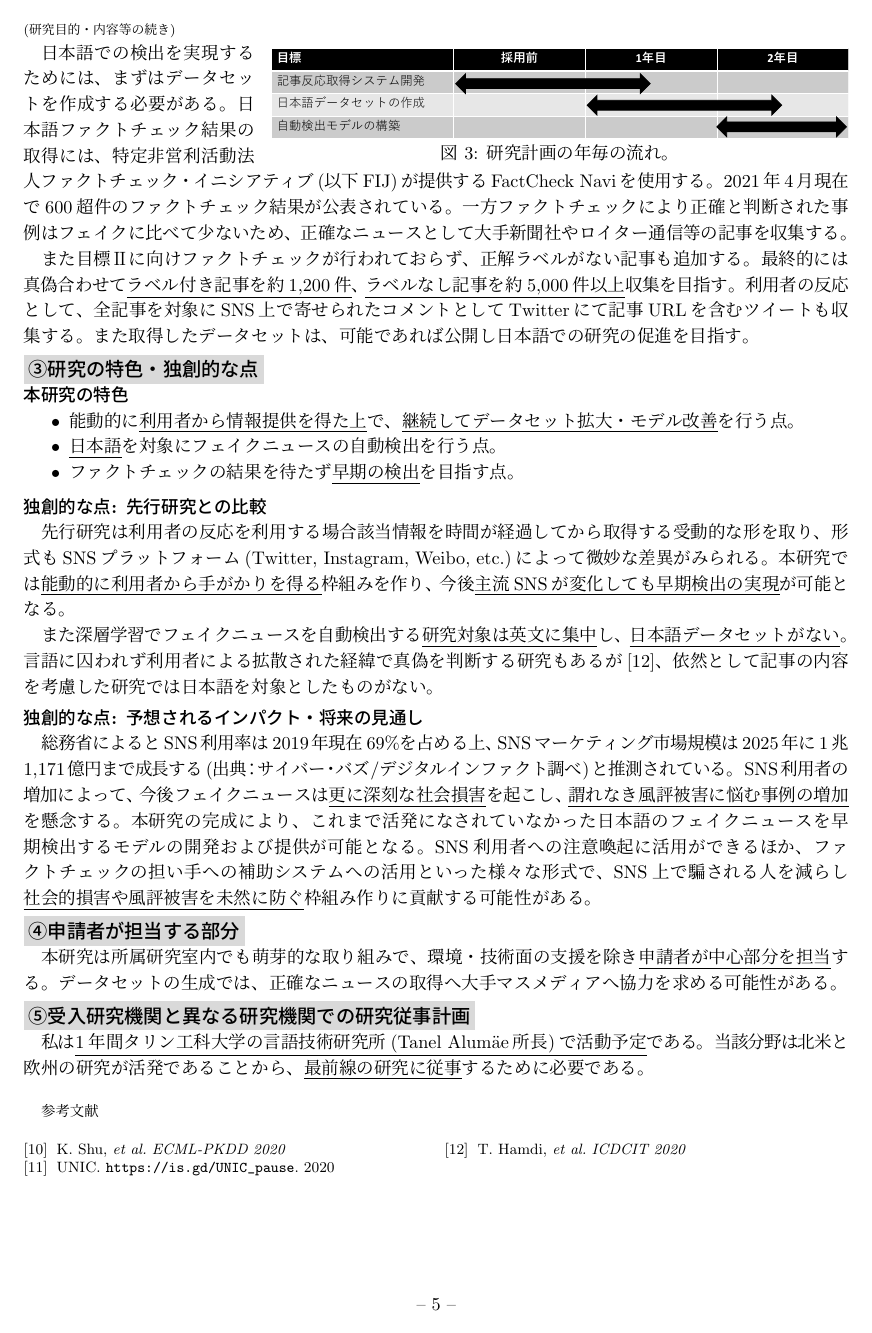
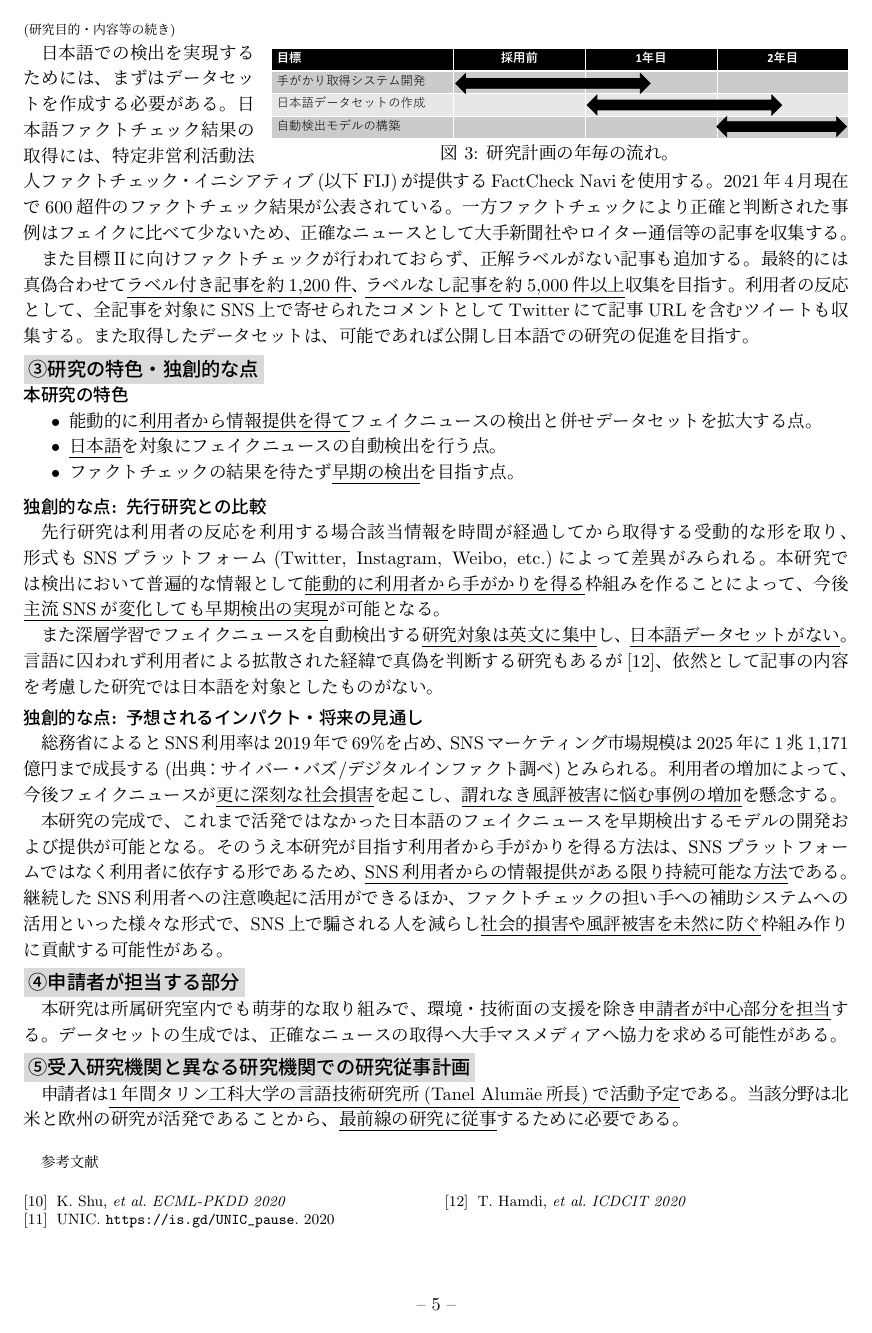
Before and after one commit to YaGiNA/DC2, a LaTeX document (dc.tex, which reads dc_02_purpose_plan.tex): page 3 of 7. Compiled offline with upLaTeX and dvipdfmx.

Commit message:
Fix by requests

```diff
--- a/dc.tex
+++ b/dc.tex
@@ -11,7 +11,7 @@
 %　基本情報
 %
 %------ 研究課題名  -------------------------------------------
-\newcommand{\研究課題名}{利用者との能動的やり取りでフェイクニュースを早期検出するモデルの提供}
+\newcommand{\研究課題名}{利用者から直接手がかりを得てフェイクニュースを早期検出するモデルの提供}
 
 %----- 研究機関名と研究代表者の氏名-----------------------
 \newcommand{\研究機関名}{電気通信大学}
--- a/dc_02_purpose_plan.tex
+++ b/dc_02_purpose_plan.tex
@@ -117,15 +117,15 @@
 \begin{itemize}
     \setlength{\parskip}{0cm}
     \setlength{\itemsep}{0cm}
-    \item 能動的に\underline{利用者から情報提供を得た上}で、\underline{継続してデータセット拡大・モデル改善}を行う点。
+    \item 能動的に\underline{利用者から情報提供を得て}フェイクニュースの検出と併せデータセットを拡大する点。
     \item \underline{日本語}を対象にフェイクニュースの自動検出を行う点。
     \item ファクトチェックの結果を待たず\underline{早期の検出}を目指す点。
 \end{itemize}
 \vspace{-10pt}
 \sbsbsection{独創的な点: 先行研究との比較}
 先行研究は利用者の反応を利用する場合該当情報を時間が経過してから取得する受動的な形を取り、
-形式もSNSプラットフォーム(Twitter, Instagram, Weibo, etc.)によって微妙な差異がみられる。
-本研究では\underline{能動的に利用者から手がかりを得る}枠組みを作り、今後\underline{主流SNSが変化しても早期検出の実現}が可能となる。
+形式もSNSプラットフォーム(Twitter, Instagram, Weibo, etc.)によって差異がみられる。
+本研究では検出において普遍的な情報として\underline{能動的に利用者から手がかりを得る}枠組みを作ることによって、今後\underline{主流SNSが変化しても早期検出の実現}が可能となる。
 
 また深層学習でフェイクニュースを自動検出する\underline{研究対象は英文に集中}し、
 \underline{日本語データセットがない}。
@@ -133,12 +133,15 @@
 依然として記事の内容を考慮した研究では日本語を対象としたものがない。
 
 \sbsbsection{独創的な点: 予想されるインパクト・将来の見通し}
-総務省によるとSNS利用率は2019年現在69\%を占める上、SNSマーケティング市場規模は2025年に1兆1,171億円まで成長する(出典：サイバー・バズ/デジタルインファクト調べ)と推測されている。
+総務省によるとSNS利用率は2019年で69\%を占め、SNSマーケティング市場規模は2025年に1兆1,171億円まで成長する(出典：サイバー・バズ/デジタルインファクト調べ)とみられる。
 % インシデントを重ねて書く
-SNS利用者の増加によって、今後フェイクニュースは\underline{更に深刻な社会損害}を起こし、\underline{謂れなき風評被害に悩む事例の増加}を懸念する。
-本研究の完成により、これまで活発になされていなかった日本語のフェイクニュースを早期検出するモデルの開発および提供が可能となる。
-SNS利用者への注意喚起に活用ができるほか、ファクトチェックの担い手への補助システムへの活用
+利用者の増加によって、今後フェイクニュースが\underline{更に深刻な社会損害}を起こし、\underline{謂れなき風評被害に悩む事例の増加}を懸念する。
+
+本研究の完成で、これまで活発ではなかった日本語のフェイクニュースを早期検出するモデルの開発および提供が可能となる。
+そのうえ本研究が目指す利用者から手がかりを得る方法は、SNSプラットフォームではなく利用者に依存する形であるため、\underline{SNS利用者からの情報提供がある限り持続可能な方法}である。
+継続したSNS利用者への注意喚起に活用ができるほか、ファクトチェックの担い手への補助システムへの活用
 といった様々な形式で、SNS上で騙される人を減らし\underline{社会的損害や風評被害を未然に防ぐ}枠組み作りに貢献する可能性がある。
+
 
 %end 研究の特色・独創的な点 ＝＝＝＝＝＝＝＝＝＝＝＝＝＝＝＝＝＝＝＝
 
@@ -150,7 +153,7 @@ SNS利用者への注意喚起に活用ができるほか、ファクトチェ
 
 %begin 受入研究機関と異なる研究機関での研究従事計画 ＝＝＝＝＝＝＝＝＝＝＝＝＝＝＝＝＝＝＝＝
 \graysubsection{⑤受入研究機関と異なる研究機関での研究従事計画}
-私は\underline{1年間タリン工科大学の言語技術研究所(Tanel Alumäe所長)で活動予定}である。
+申請者は\underline{1年間タリン工科大学の言語技術研究所(Tanel Alumäe所長)で活動予定}である。
 当該分野は北米と欧州の研究が活発であることから、\underline{最前線の研究に従事}するために必要である。
 %end 受入研究機関と異なる研究機関での研究従事計画 ＝＝＝＝＝＝＝＝＝＝＝＝＝＝＝＝＝＝＝＝
 
```
Also changed, not shown: dc_01_background.tex (+8 -6 lines), dc_04_abilities.tex (+3 -3 lines), dc.pdf, figs/plan.pdf, dc_02_purpose_plan.tex (4 more changed lines).
